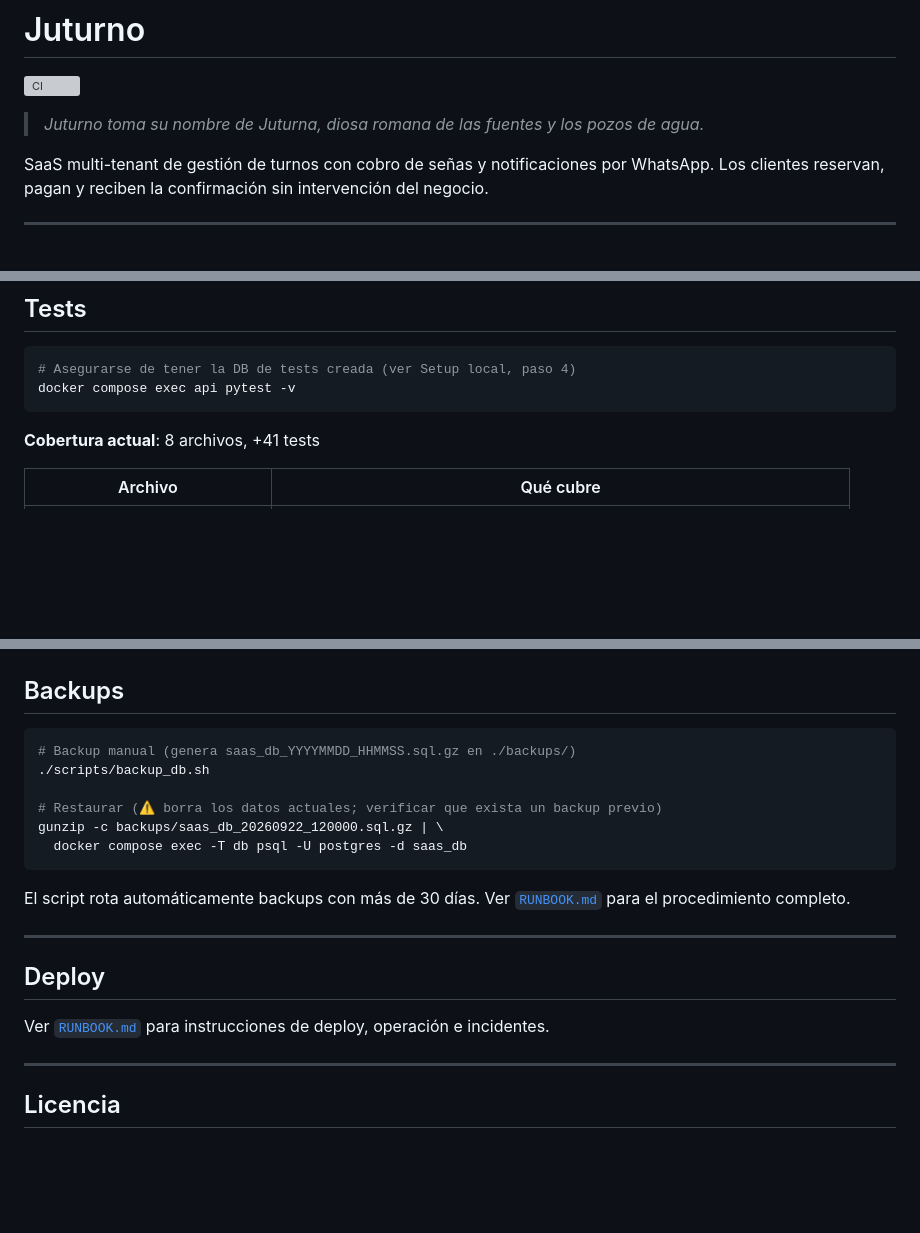
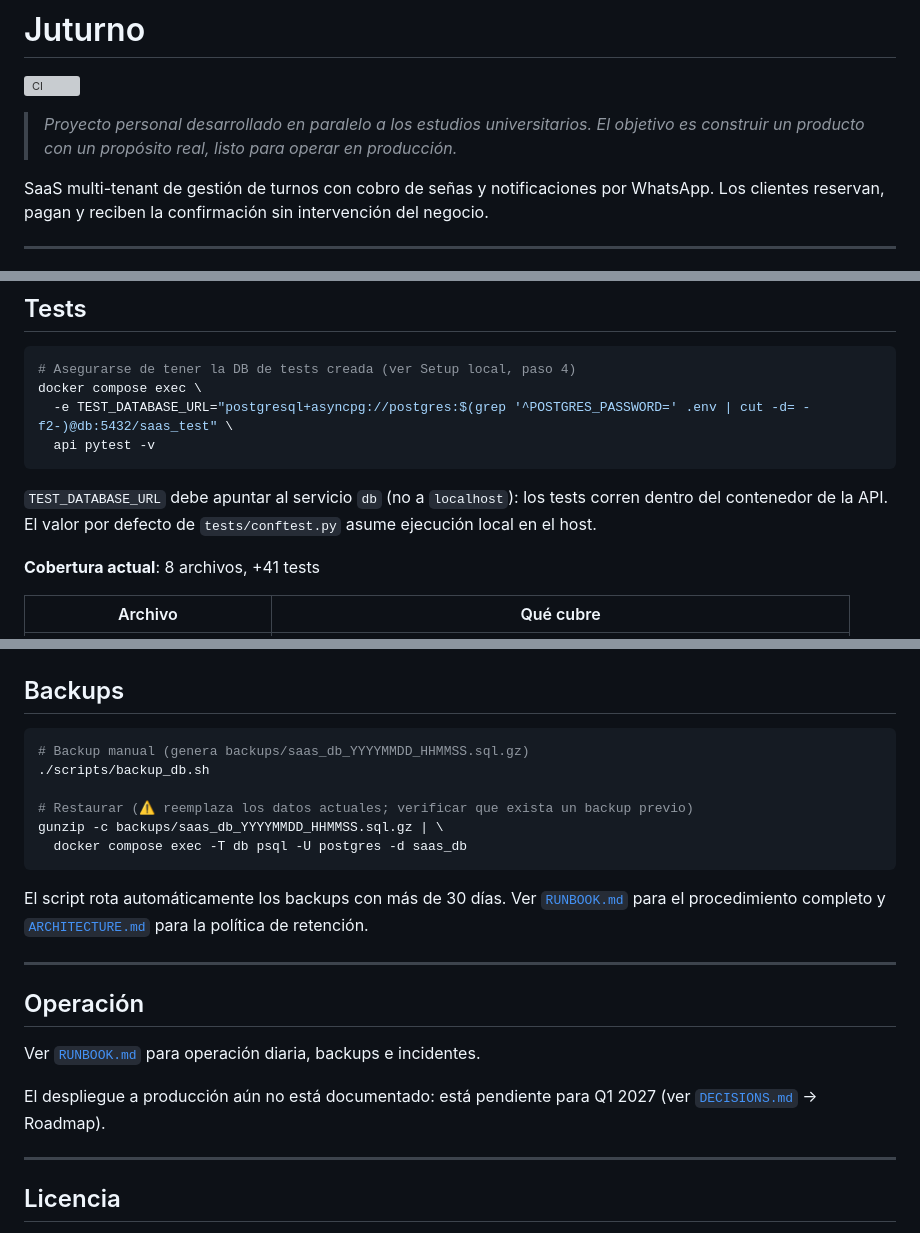
Before and after one commit to JulianAltamirano192/Juturno, a Markdown page: README.md, 3 parts joined by grey strips. Drawn GitHub-style; blank space fills up the shorter version; grey boxes are pictures that could not be loaded.

````diff
--- a/README.md
+++ b/README.md
@@ -2,7 +2,8 @@
 
 ![CI](https://github.com/JulianAltamirano192/Juturno/actions/workflows/ci.yml/badge.svg)
 
-> *Juturno toma su nombre de Juturna, diosa romana de las fuentes y los pozos de agua.*
+> *Proyecto personal desarrollado en paralelo a los estudios universitarios. El objetivo es construir
+> un producto con un propósito real, listo para operar en producción.*
 
 SaaS multi-tenant de gestión de turnos con cobro de señas y notificaciones por WhatsApp.
 Los clientes reservan, pagan y reciben la confirmación sin intervención del negocio.
@@ -128,8 +129,13 @@ Usar `.env.example` como base; contiene todos los campos con descripción.
 
 ```bash
 # Asegurarse de tener la DB de tests creada (ver Setup local, paso 4)
-docker compose exec api pytest -v
+docker compose exec \
+  -e TEST_DATABASE_URL="postgresql+asyncpg://postgres:$(grep '^POSTGRES_PASSWORD=' .env | cut -d= -f2-)@db:5432/saas_test" \
+  api pytest -v
 ```
+
+`TEST_DATABASE_URL` debe apuntar al servicio `db` (no a `localhost`): los tests corren dentro del
+contenedor de la API. El valor por defecto de `tests/conftest.py` asume ejecución local en el host.
 
 **Cobertura actual**: 8 archivos, +41 tests
 
@@ -251,21 +257,25 @@ chore: bump dependencias menores
 ## Backups
 
 ```bash
-# Backup manual (genera saas_db_YYYYMMDD_HHMMSS.sql.gz en ./backups/)
+# Backup manual (genera backups/saas_db_YYYYMMDD_HHMMSS.sql.gz)
 ./scripts/backup_db.sh
 
-# Restaurar (⚠️ borra los datos actuales; verificar que exista un backup previo)
-gunzip -c backups/saas_db_20260922_120000.sql.gz | \
+# Restaurar (⚠️ reemplaza los datos actuales; verificar que exista un backup previo)
+gunzip -c backups/saas_db_YYYYMMDD_HHMMSS.sql.gz | \
   docker compose exec -T db psql -U postgres -d saas_db
 ```
 
-El script rota automáticamente backups con más de 30 días. Ver [`RUNBOOK.md`](RUNBOOK.md) para el procedimiento completo.
+El script rota automáticamente los backups con más de 30 días. Ver [`RUNBOOK.md`](RUNBOOK.md)
+para el procedimiento completo y [`ARCHITECTURE.md`](ARCHITECTURE.md) para la política de retención.
 
 ---
 
-## Deploy
+## Operación
 
-Ver [`RUNBOOK.md`](RUNBOOK.md) para instrucciones de deploy, operación e incidentes.
+Ver [`RUNBOOK.md`](RUNBOOK.md) para operación diaria, backups e incidentes.
+
+El despliegue a producción aún no está documentado: está pendiente para Q1 2027
+(ver [`DECISIONS.md`](DECISIONS.md) → Roadmap).
 
 ---
 
````
Also changed, not shown: ARCHITECTURE.md (+3 -2 lines), RUNBOOK.md (+21 -8 lines).
